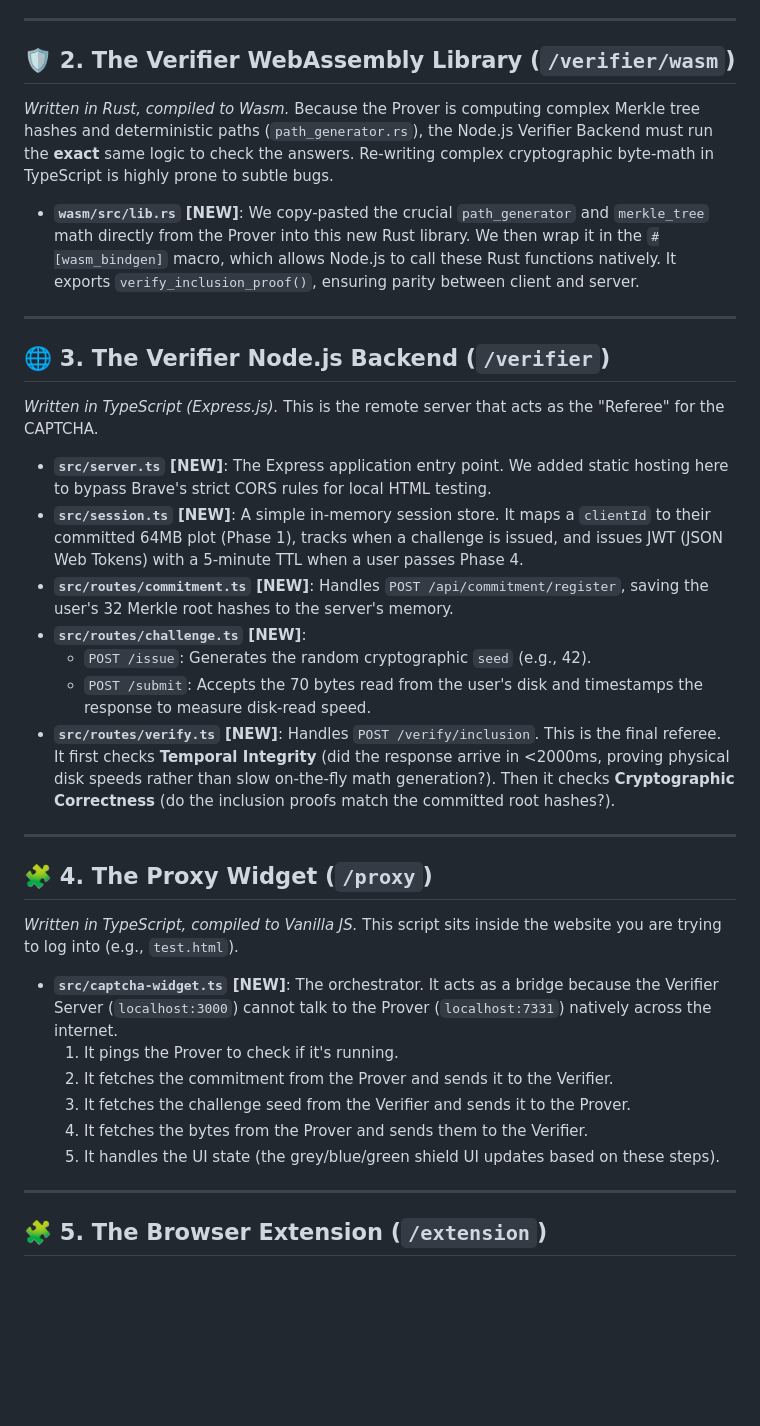
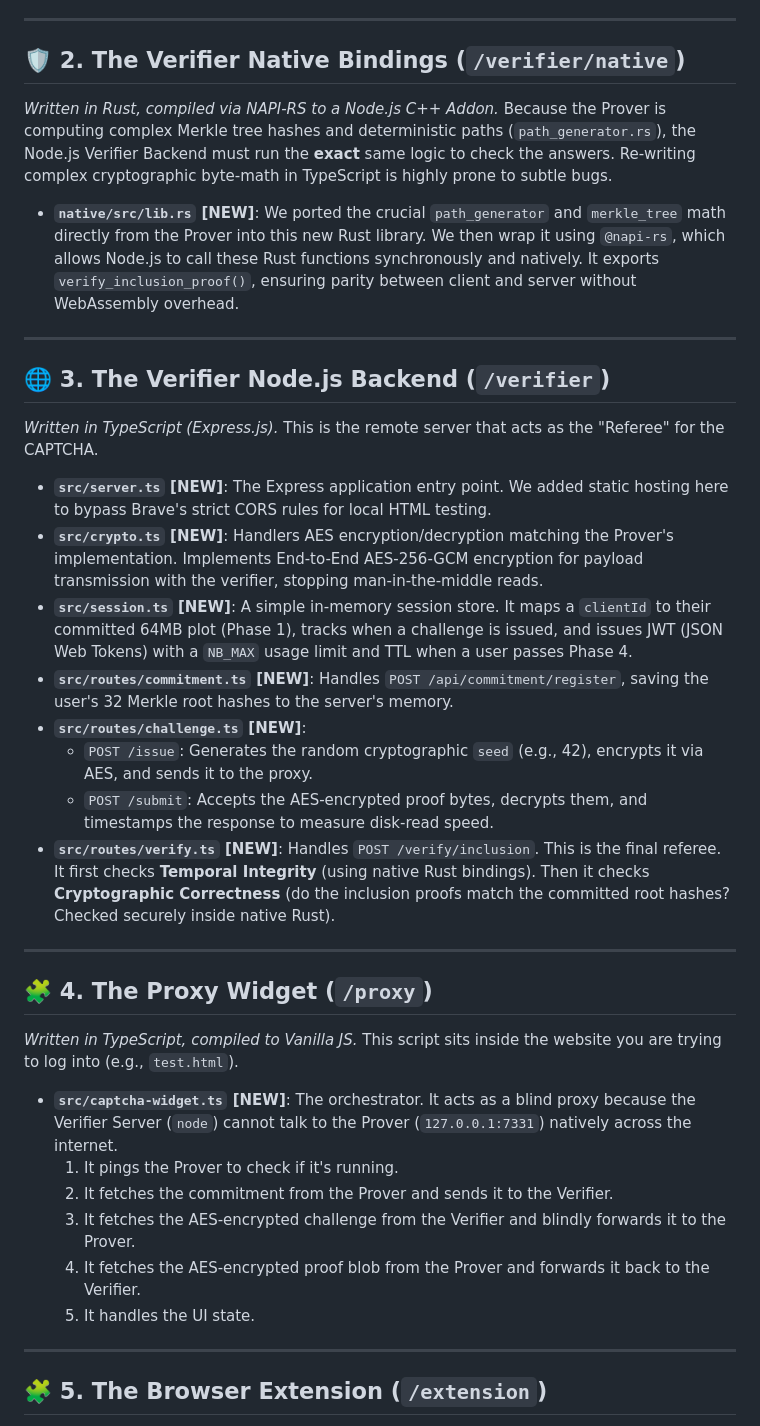
Before and after one commit to Hassene26/PoS-Captcha, a Markdown page: TECHNICAL_DOCS.md, the part around the change. GitHub-like rendering; blank space fills up the shorter version.

Commit message:
changed the md file to explain the new architecture of the project

```diff
--- a/TECHNICAL_DOCS.md
+++ b/TECHNICAL_DOCS.md
@@ -31,10 +31,10 @@ The original thesis used raw TCP sockets to communicate between Prover and Verif
 
 ---
 
-## 🛡️ 2. The Verifier WebAssembly Library (`/verifier/wasm`)
-*Written in Rust, compiled to Wasm.*
+## 🛡️ 2. The Verifier Native Bindings (`/verifier/native`)
+*Written in Rust, compiled via NAPI-RS to a Node.js C++ Addon.*
 Because the Prover is computing complex Merkle tree hashes and deterministic paths (`path_generator.rs`), the Node.js Verifier Backend must run the **exact** same logic to check the answers. Re-writing complex cryptographic byte-math in TypeScript is highly prone to subtle bugs.
-- **`wasm/src/lib.rs` [NEW]**: We copy-pasted the crucial `path_generator` and `merkle_tree` math directly from the Prover into this new Rust library. We then wrap it in the `#[wasm_bindgen]` macro, which allows Node.js to call these Rust functions natively. It exports `verify_inclusion_proof()`, ensuring parity between client and server.
+- **`native/src/lib.rs` [NEW]**: We ported the crucial `path_generator` and `merkle_tree` math directly from the Prover into this new Rust library. We then wrap it using `@napi-rs`, which allows Node.js to call these Rust functions synchronously and natively. It exports `verify_inclusion_proof()`, ensuring parity between client and server without WebAssembly overhead.
 
 ---
 
@@ -42,24 +42,25 @@ Because the Prover is computing complex Merkle tree hashes and deterministic pat
 *Written in TypeScript (Express.js).*
 This is the remote server that acts as the "Referee" for the CAPTCHA.
 - **`src/server.ts` [NEW]**: The Express application entry point. We added static hosting here to bypass Brave's strict CORS rules for local HTML testing.
-- **`src/session.ts` [NEW]**: A simple in-memory session store. It maps a `clientId` to their committed 64MB plot (Phase 1), tracks when a challenge is issued, and issues JWT (JSON Web Tokens) with a 5-minute TTL when a user passes Phase 4.
+- **`src/crypto.ts` [NEW]**: Handlers AES encryption/decryption matching the Prover's implementation. Implements End-to-End AES-256-GCM encryption for payload transmission with the verifier, stopping man-in-the-middle reads.
+- **`src/session.ts` [NEW]**: A simple in-memory session store. It maps a `clientId` to their committed 64MB plot (Phase 1), tracks when a challenge is issued, and issues JWT (JSON Web Tokens) with a `NB_MAX` usage limit and TTL when a user passes Phase 4.
 - **`src/routes/commitment.ts` [NEW]**: Handles `POST /api/commitment/register`, saving the user's 32 Merkle root hashes to the server's memory.
 - **`src/routes/challenge.ts` [NEW]**:
-  - `POST /issue`: Generates the random cryptographic `seed` (e.g., 42).
-  - `POST /submit`: Accepts the 70 bytes read from the user's disk and timestamps the response to measure disk-read speed.
-- **`src/routes/verify.ts` [NEW]**: Handles `POST /verify/inclusion`. This is the final referee. It first checks **Temporal Integrity** (did the response arrive in <2000ms, proving physical disk speeds rather than slow on-the-fly math generation?). Then it checks **Cryptographic Correctness** (do the inclusion proofs match the committed root hashes?).
+  - `POST /issue`: Generates the random cryptographic `seed` (e.g., 42), encrypts it via AES, and sends it to the proxy.
+  - `POST /submit`: Accepts the AES-encrypted proof bytes, decrypts them, and timestamps the response to measure disk-read speed.
+- **`src/routes/verify.ts` [NEW]**: Handles `POST /verify/inclusion`. This is the final referee. It first checks **Temporal Integrity** (using native Rust bindings). Then it checks **Cryptographic Correctness** (do the inclusion proofs match the committed root hashes? Checked securely inside native Rust).
 
 ---
 
 ## 🧩 4. The Proxy Widget (`/proxy`)
 *Written in TypeScript, compiled to Vanilla JS.*
 This script sits inside the website you are trying to log into (e.g., `test.html`).
-- **`src/captcha-widget.ts` [NEW]**: The orchestrator. It acts as a bridge because the Verifier Server (`localhost:3000`) cannot talk to the Prover (`localhost:7331`) natively across the internet.
+- **`src/captcha-widget.ts` [NEW]**: The orchestrator. It acts as a blind proxy because the Verifier Server (`node`) cannot talk to the Prover (`127.0.0.1:7331`) natively across the internet.
   1. It pings the Prover to check if it's running.
   2. It fetches the commitment from the Prover and sends it to the Verifier.
-  3. It fetches the challenge seed from the Verifier and sends it to the Prover.
-  4. It fetches the bytes from the Prover and sends them to the Verifier.
-  5. It handles the UI state (the grey/blue/green shield UI updates based on these steps).
+  3. It fetches the AES-encrypted challenge from the Verifier and blindly forwards it to the Prover.
+  4. It fetches the AES-encrypted proof blob from the Prover and forwards it back to the Verifier.
+  5. It handles the UI state.
 
 ---
 
```
